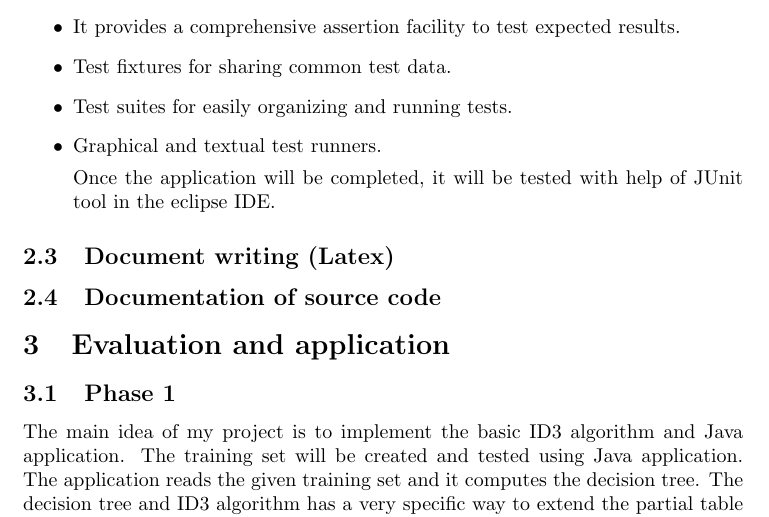
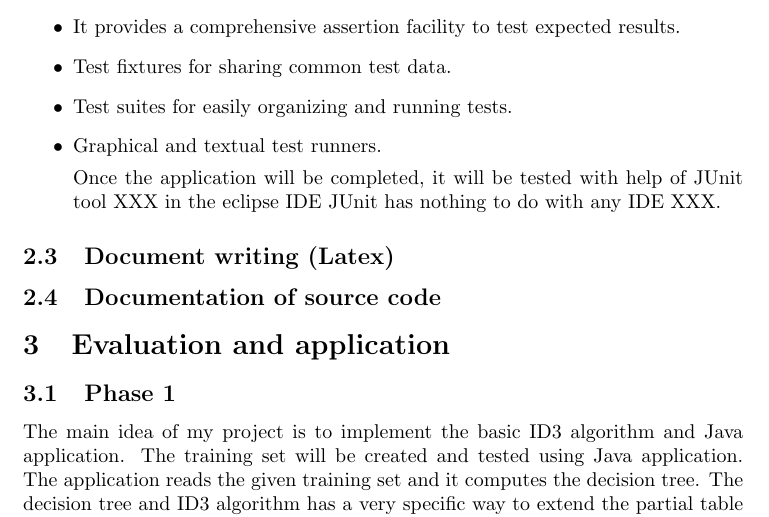
Before and after one commit to MIbrahim786/Machine-Learning, a LaTeX paper (InitialDocument.tex): part of page 5 of 8, cut so that both start at the same text. Compiled offline with pdfLaTeX.

Commit message:
JUnit is independent of any development environment.

```diff
--- a/InitialDocument.tex
+++ b/InitialDocument.tex
@@ -117,7 +117,7 @@ Features of JUnit Testing Framework
 \item Test suites for easily organizing and running tests.
 \item Graphical and textual test runners.
 
-Once the application will be completed, it will be tested with help of JUnit tool in the eclipse IDE.
+Once the application will be completed, it will be tested with help of JUnit tool XXX in the eclipse IDE  JUnit has nothing to do with any IDE XXX.
 
 
 \end{itemize}
```
